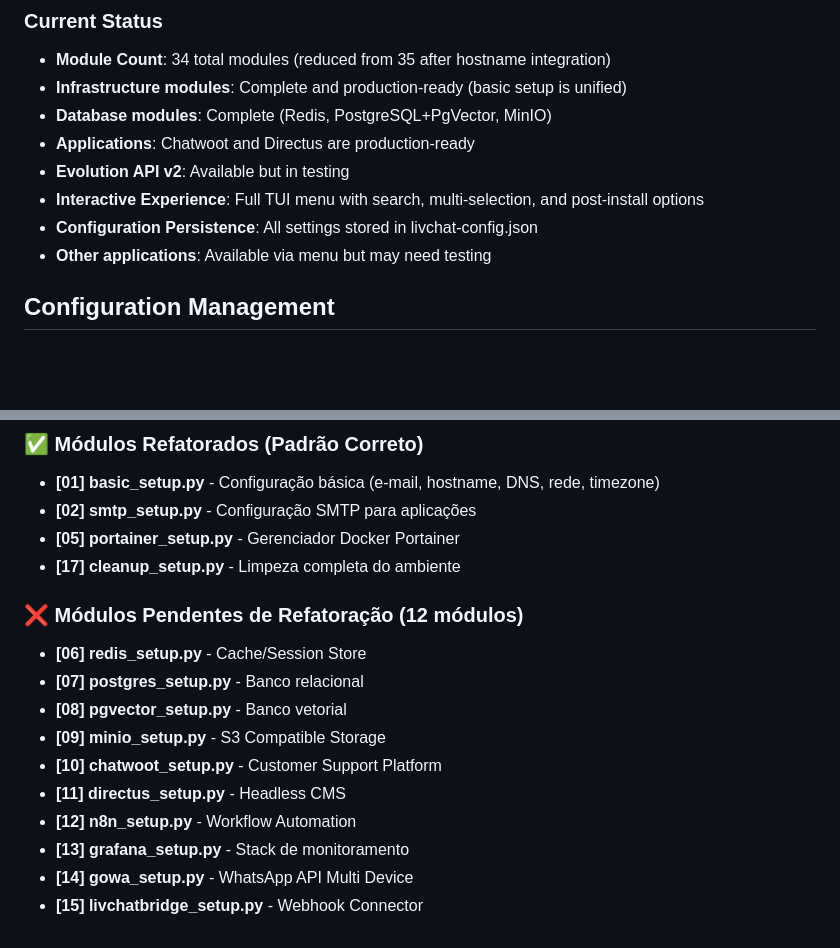
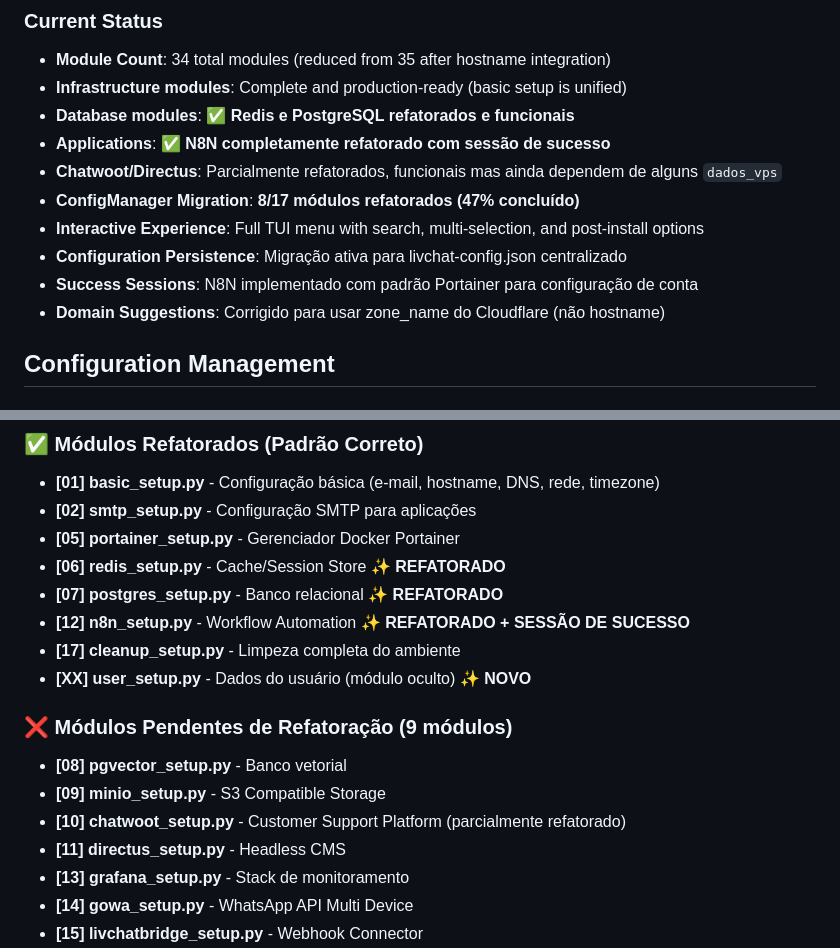
Before and after one commit to pedrohnas0/LivChatSetup, a Markdown page: CLAUDE.md, 2 parts joined by grey strips. Drawn GitHub-style; blank space fills up the shorter version.

```diff
--- a/CLAUDE.md
+++ b/CLAUDE.md
@@ -183,12 +183,14 @@ return f"{subdomain_prefix}.{default_subdomain}.{hostname}"
 ### Current Status
 - **Module Count**: 34 total modules (reduced from 35 after hostname integration)
 - **Infrastructure modules**: Complete and production-ready (basic setup is unified)
-- **Database modules**: Complete (Redis, PostgreSQL+PgVector, MinIO)
-- **Applications**: Chatwoot and Directus are production-ready
-- **Evolution API v2**: Available but in testing
+- **Database modules**: ✅ **Redis e PostgreSQL refatorados e funcionais**
+- **Applications**: ✅ **N8N completamente refatorado com sessão de sucesso**
+- **Chatwoot/Directus**: Parcialmente refatorados, funcionais mas ainda dependem de alguns `dados_vps`
+- **ConfigManager Migration**: **8/17 módulos refatorados (47% concluído)**
 - **Interactive Experience**: Full TUI menu with search, multi-selection, and post-install options
-- **Configuration Persistence**: All settings stored in livchat-config.json
-- **Other applications**: Available via menu but may need testing
+- **Configuration Persistence**: Migração ativa para livchat-config.json centralizado
+- **Success Sessions**: N8N implementado com padrão Portainer para configuração de conta
+- **Domain Suggestions**: Corrigido para usar zone_name do Cloudflare (não hostname)
 
 ## Configuration Management
 
@@ -455,16 +457,17 @@ echo -e "${cinza}○ 4/15 - Instalando curl${reset}"
 - **[01] basic_setup.py** - Configuração básica (e-mail, hostname, DNS, rede, timezone)
 - **[02] smtp_setup.py** - Configuração SMTP para aplicações
 - **[05] portainer_setup.py** - Gerenciador Docker Portainer
+- **[06] redis_setup.py** - Cache/Session Store ✨ **REFATORADO**
+- **[07] postgres_setup.py** - Banco relacional ✨ **REFATORADO**
+- **[12] n8n_setup.py** - Workflow Automation ✨ **REFATORADO + SESSÃO DE SUCESSO**
 - **[17] cleanup_setup.py** - Limpeza completa do ambiente
+- **[XX] user_setup.py** - Dados do usuário (módulo oculto) ✨ **NOVO**
 
-### ❌ Módulos Pendentes de Refatoração (12 módulos)
-- **[06] redis_setup.py** - Cache/Session Store
-- **[07] postgres_setup.py** - Banco relacional
+### ❌ Módulos Pendentes de Refatoração (9 módulos)
 - **[08] pgvector_setup.py** - Banco vetorial
 - **[09] minio_setup.py** - S3 Compatible Storage
-- **[10] chatwoot_setup.py** - Customer Support Platform
+- **[10] chatwoot_setup.py** - Customer Support Platform (parcialmente refatorado)
 - **[11] directus_setup.py** - Headless CMS
-- **[12] n8n_setup.py** - Workflow Automation
 - **[13] grafana_setup.py** - Stack de monitoramento
 - **[14] gowa_setup.py** - WhatsApp API Multi Device
 - **[15] livchatbridge_setup.py** - Webhook Connector
```
Also changed, not shown: other parts of CLAUDE.md (+68 -38 lines).
